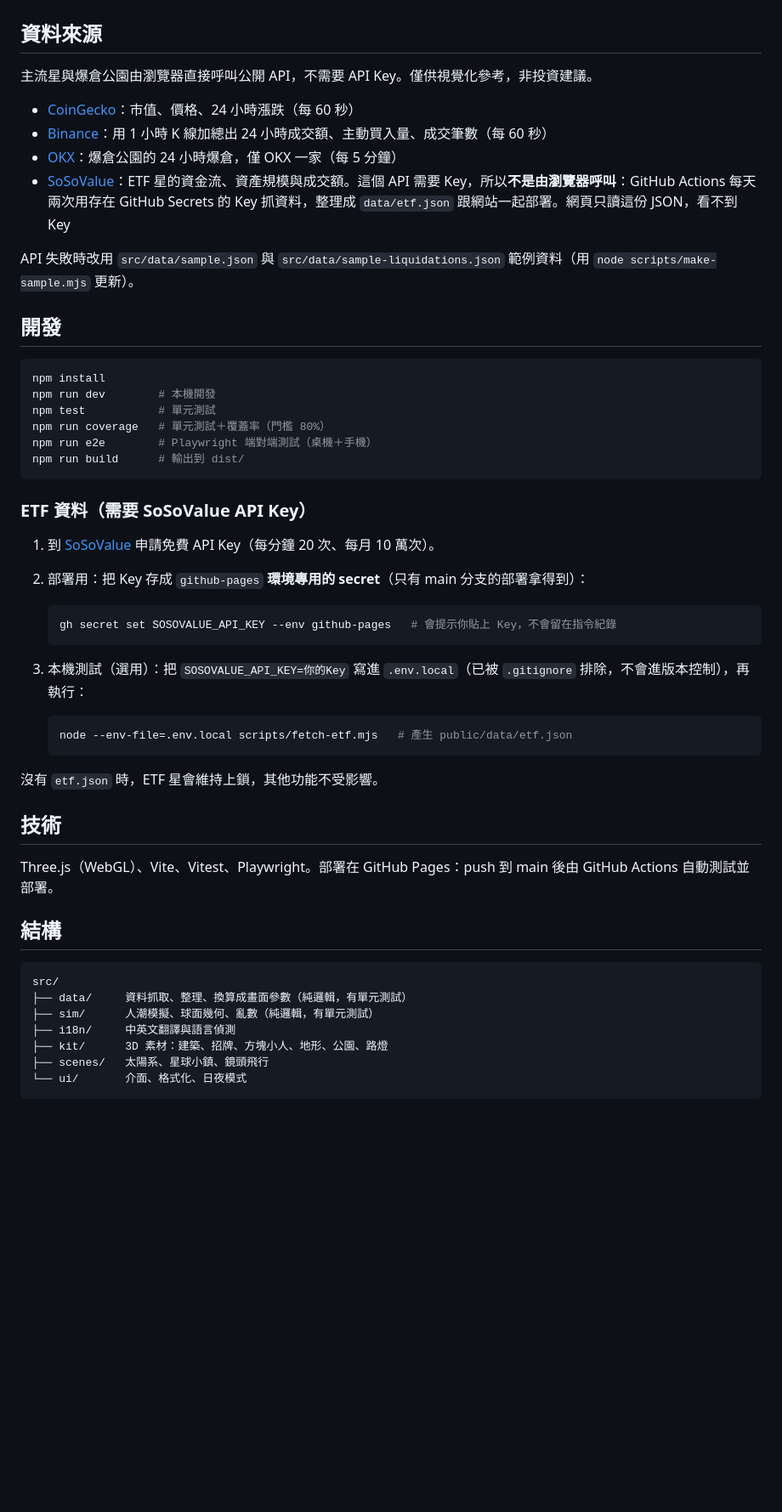
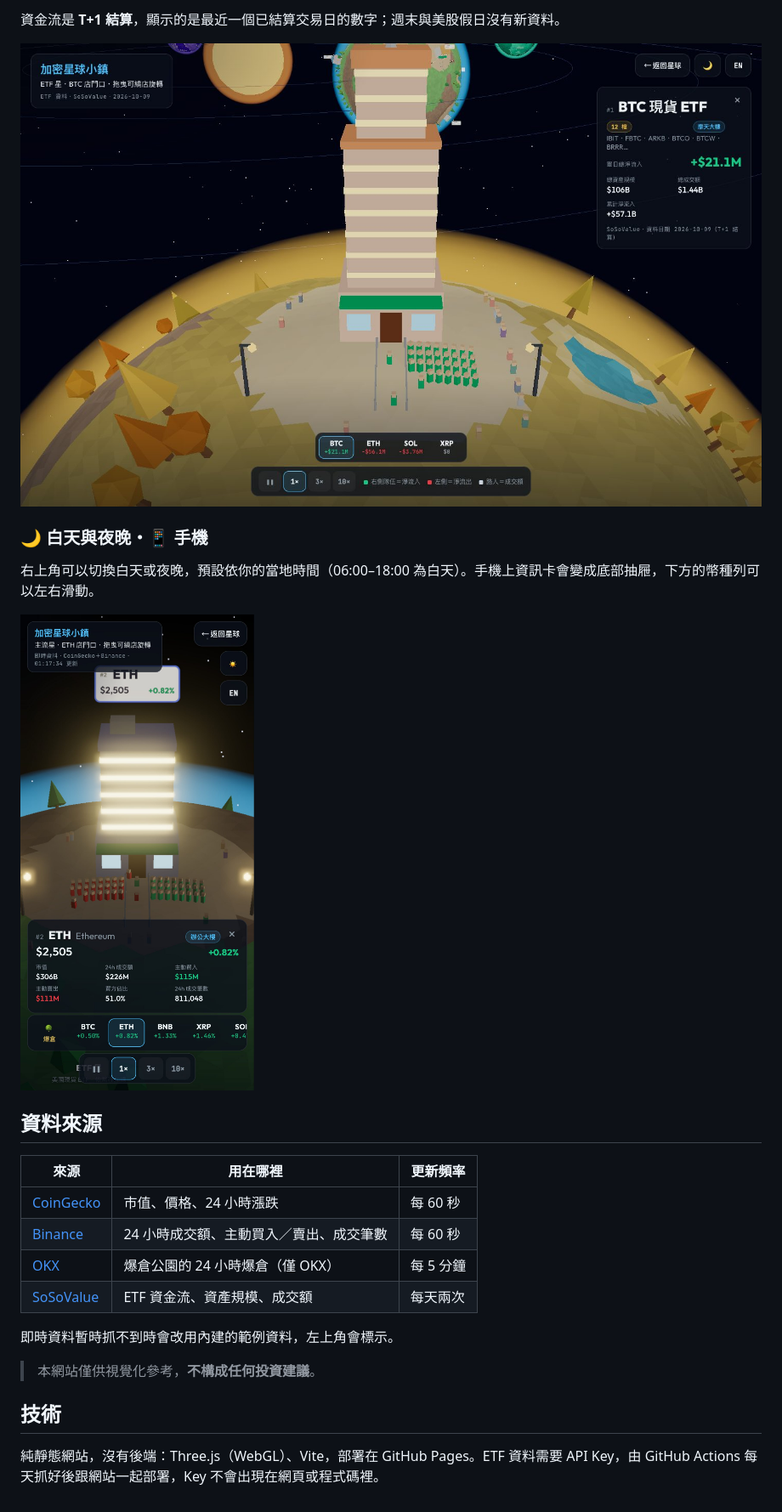
Before and after one commit to pekkachiu/crypto-planet, a Markdown page: README.md, the part around one of its changes. Shown at 85% size. Rendered like a GitHub page; pictures changed too: docs/screenshots/etf-planet.jpg (added), docs/screenshots/mobile-night.jpg (added); blank space fills up the shorter version.

````diff
--- a/README.md
+++ b/README.md
@@ -36,54 +49,26 @@
+資金流是 **T+1 結算**，顯示的是最近一個已結算交易日的數字；週末與美股假日沒有新資料。
+
+![ETF 星](docs/screenshots/etf-planet.jpg)
+
+### 🌙 白天與夜晚・📱 手機
+
+右上角可以切換白天或夜晚，預設依你的當地時間（06:00–18:00 為白天）。手機上資訊卡會變成底部抽屜，下方的幣種列可以左右滑動。
+
+<img src="docs/screenshots/mobile-night.jpg" alt="手機版夜晚模式" width="320">
 
 ## 資料來源
 
-主流星與爆倉公園由瀏覽器直接呼叫公開 API，不需要 API Key。僅供視覺化參考，非投資建議。
+| 來源 | 用在哪裡 | 更新頻率 |
+|---|---|---|
+| [CoinGecko](https://www.coingecko.com/) | 市值、價格、24 小時漲跌 | 每 60 秒 |
+| [Binance](https://www.binance.com/) | 24 小時成交額、主動買入／賣出、成交筆數 | 每 60 秒 |
+| [OKX](https://www.okx.com/) | 爆倉公園的 24 小時爆倉（僅 OKX） | 每 5 分鐘 |
+| [SoSoValue](https://sosovalue.com/) | ETF 資金流、資產規模、成交額 | 每天兩次 |
 
-- [CoinGecko](https://www.coingecko.com/)：市值、價格、24 小時漲跌（每 60 秒）
-- [Binance](https://data-api.binance.vision/)：用 1 小時 K 線加總出 24 小時成交額、主動買入量、成交筆數（每 60 秒）
-- [OKX](https://www.okx.com/docs-v5/en/#public-data-rest-api-get-liquidation-orders)：爆倉公園的 24 小時爆倉，僅 OKX 一家（每 5 分鐘）
-- [SoSoValue](https://sosovalue.com/)：ETF 星的資金流、資產規模與成交額。這個 API 需要 Key，所以**不是由瀏覽器呼叫**：GitHub Actions 每天兩次用存在 GitHub Secrets 的 Key 抓資料，整理成 `data/etf.json` 跟網站一起部署。網頁只讀這份 JSON，看不到 Key
+即時資料暫時抓不到時會改用內建的範例資料，左上角會標示。
 
-API 失敗時改用 `src/data/sample.json` 與 `src/data/sample-liquidations.json` 範例資料（用 `node scripts/make-sample.mjs` 更新）。
-
-## 開發
-
-```bash
-npm install
-npm run dev        # 本機開發
-npm test           # 單元測試
-npm run coverage   # 單元測試＋覆蓋率（門檻 80%）
-npm run e2e        # Playwright 端對端測試（桌機＋手機）
-npm run build      # 輸出到 dist/
-```
-
-### ETF 資料（需要 SoSoValue API Key）
-
-1. 到 [SoSoValue](https://openapi.sosovalue.com/) 申請免費 API Key（每分鐘 20 次、每月 10 萬次）。
-2. 部署用：把 Key 存成 `github-pages` **環境專用的 secret**（只有 main 分支的部署拿得到）：
-
-   ```bash
-   gh secret set SOSOVALUE_API_KEY --env github-pages   # 會提示你貼上 Key，不會留在指令紀錄
-   ```
-3. 本機測試（選用）：把 `SOSOVALUE_API_KEY=你的Key` 寫進 `.env.local`（已被 `.gitignore` 排除，不會進版本控制），再執行：
-
-   ```bash
-   node --env-file=.env.local scripts/fetch-etf.mjs   # 產生 public/data/etf.json
-   ```
-
-沒有 `etf.json` 時，ETF 星會維持上鎖，其他功能不受影響。
+> 本網站僅供視覺化參考，**不構成任何投資建議**。
 
 ## 技術
 
-Three.js（WebGL）、Vite、Vitest、Playwright。部署在 GitHub Pages：push 到 main 後由 GitHub Actions 自動測試並部署。
-
-## 結構
-
-```
-src/
-├── data/     資料抓取、整理、換算成畫面參數（純邏輯，有單元測試）
-├── sim/      人潮模擬、球面幾何、亂數（純邏輯，有單元測試）
-├── i18n/     中英文翻譯與語言偵測
-├── kit/      3D 素材：建築、招牌、方塊小人、地形、公園、路燈
-├── scenes/   太陽系、星球小鎮、鏡頭飛行
-└── ui/       介面、格式化、日夜模式
-```
+純靜態網站，沒有後端：Three.js（WebGL）、Vite，部署在 GitHub Pages。ETF 資料需要 API Key，由 GitHub Actions 每天抓好後跟網站一起部署，Key 不會出現在網頁或程式碼裡。
````
Also changed, not shown: other parts of README.md (+35 -22 lines), CLAUDE.md (+2 -0 lines), docs/screenshots/liquidation-park.jpg (added), docs/screenshots/major-shop.jpg (added), docs/screenshots/solar.jpg (added).
